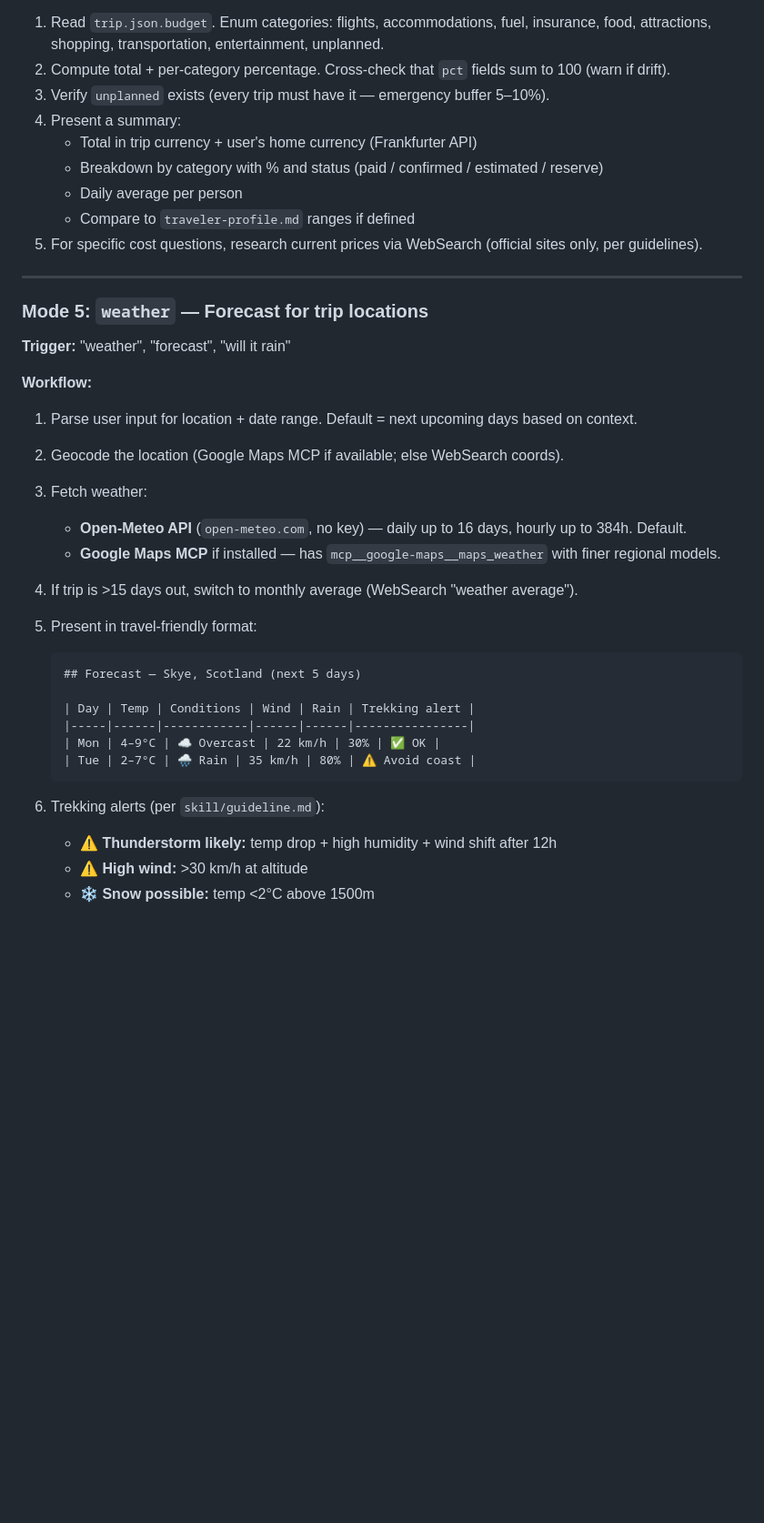
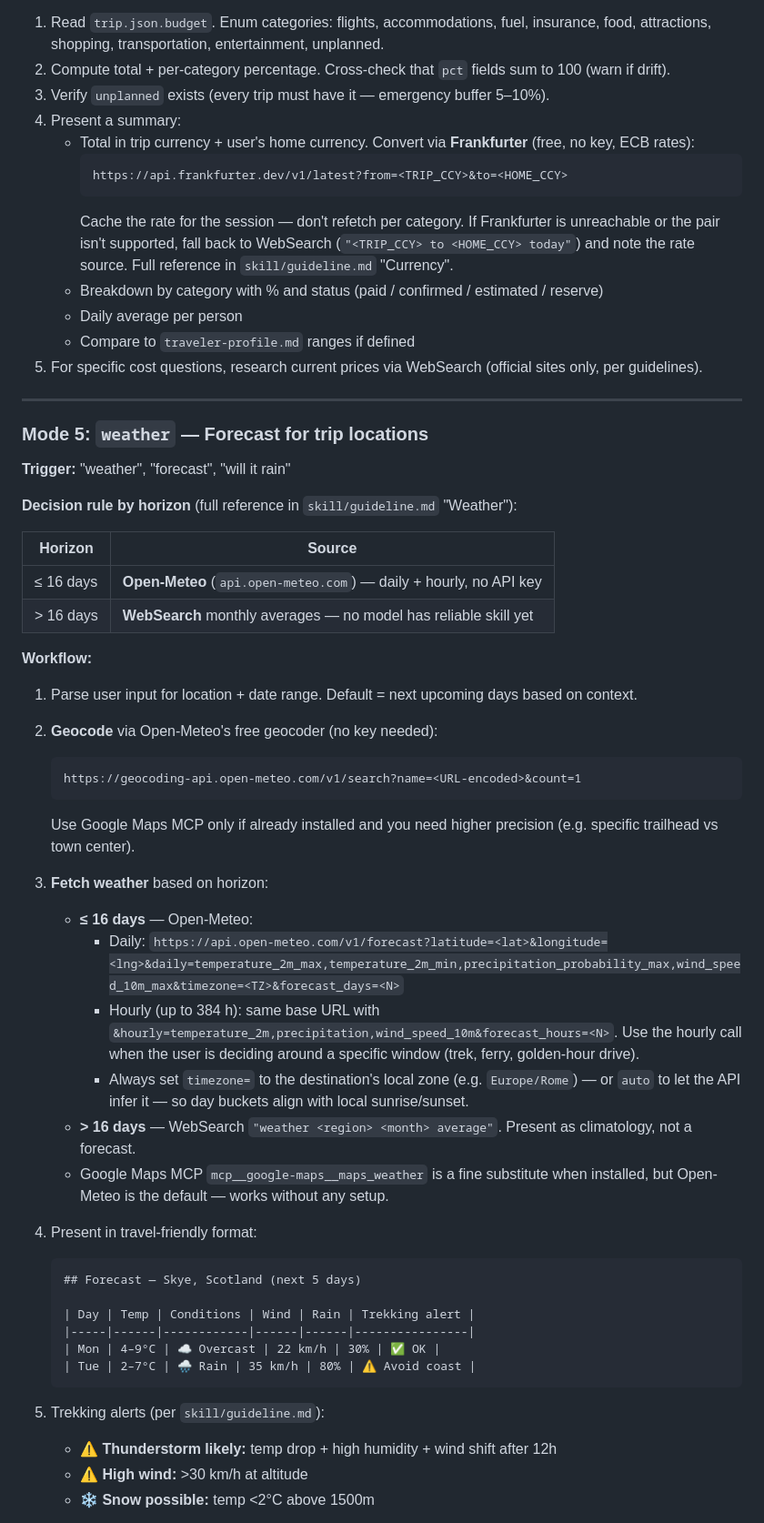
Before and after one commit to marcuslacerda/claude-x8-travel-skill, a Markdown page: skill/SKILL.md, the part around the change. Shown at 91% size. Drawn GitHub-style; blank space fills up the shorter version.

````diff
--- a/skill/SKILL.md
+++ b/skill/SKILL.md
@@ -265,7 +265,11 @@ If the user provides a clear request, skip the help and go straight to the match
 2. Compute total + per-category percentage. Cross-check that `pct` fields sum to 100 (warn if drift).
 3. Verify `unplanned` exists (every trip must have it — emergency buffer 5–10%).
 4. Present a summary:
-   - Total in trip currency + user's home currency (Frankfurter API)
+   - Total in trip currency + user's home currency. Convert via **Frankfurter** (free, no key, ECB rates):
+     ```
+     https://api.frankfurter.dev/v1/latest?from=<TRIP_CCY>&to=<HOME_CCY>
+     ```
+     Cache the rate for the session — don't refetch per category. If Frankfurter is unreachable or the pair isn't supported, fall back to WebSearch (`"<TRIP_CCY> to <HOME_CCY> today"`) and note the rate source. Full reference in `skill/guideline.md` "Currency".
    - Breakdown by category with % and status (paid / confirmed / estimated / reserve)
    - Daily average per person
    - Compare to `traveler-profile.md` ranges if defined
@@ -277,15 +281,29 @@ If the user provides a clear request, skip the help and go straight to the match
 
 **Trigger:** "weather", "forecast", "will it rain"
 
+**Decision rule by horizon** (full reference in `skill/guideline.md` "Weather"):
+
+| Horizon         | Source                                                              |
+| --------------- | ------------------------------------------------------------------- |
+| ≤ 16 days       | **Open-Meteo** (`api.open-meteo.com`) — daily + hourly, no API key  |
+| > 16 days       | **WebSearch** monthly averages — no model has reliable skill yet    |
+
 **Workflow:**
 
 1. Parse user input for location + date range. Default = next upcoming days based on context.
-2. Geocode the location (Google Maps MCP if available; else WebSearch coords).
-3. Fetch weather:
-   - **Open-Meteo API** (`open-meteo.com`, no key) — daily up to 16 days, hourly up to 384h. Default.
-   - **Google Maps MCP** if installed — has `mcp__google-maps__maps_weather` with finer regional models.
-4. If trip is >15 days out, switch to monthly average (WebSearch "weather <region> <month> average").
-5. Present in travel-friendly format:
+2. **Geocode** via Open-Meteo's free geocoder (no key needed):
+   ```
+   https://geocoding-api.open-meteo.com/v1/search?name=<URL-encoded>&count=1
+   ```
+   Use Google Maps MCP only if already installed and you need higher precision (e.g. specific trailhead vs town center).
+3. **Fetch weather** based on horizon:
+   - **≤ 16 days** — Open-Meteo:
+     - Daily: `https://api.open-meteo.com/v1/forecast?latitude=<lat>&longitude=<lng>&daily=temperature_2m_max,temperature_2m_min,precipitation_probability_max,wind_speed_10m_max&timezone=<TZ>&forecast_days=<N>`
+     - Hourly (up to 384 h): same base URL with `&hourly=temperature_2m,precipitation,wind_speed_10m&forecast_hours=<N>`. Use the hourly call when the user is deciding around a specific window (trek, ferry, golden-hour drive).
+     - Always set `timezone=` to the destination's local zone (e.g. `Europe/Rome`) — or `auto` to let the API infer it — so day buckets align with local sunrise/sunset.
+   - **> 16 days** — WebSearch `"weather <region> <month> average"`. Present as climatology, not a forecast.
+   - Google Maps MCP `mcp__google-maps__maps_weather` is a fine substitute when installed, but Open-Meteo is the default — works without any setup.
+4. Present in travel-friendly format:
 
    ```
    ## Forecast — Skye, Scotland (next 5 days)
@@ -296,7 +314,7 @@ If the user provides a clear request, skip the help and go straight to the match
    | Tue | 2–7°C | 🌧️ Rain | 35 km/h | 80% | ⚠️ Avoid coast |
    ```
 
-6. Trekking alerts (per `skill/guideline.md`):
+5. Trekking alerts (per `skill/guideline.md`):
    - **⚠️ Thunderstorm likely:** temp drop + high humidity + wind shift after 12h
    - **⚠️ High wind:** >30 km/h at altitude
    - **❄️ Snow possible:** temp <2°C above 1500m
````
Also changed, not shown: skill/guideline.md (+61 -6 lines).
